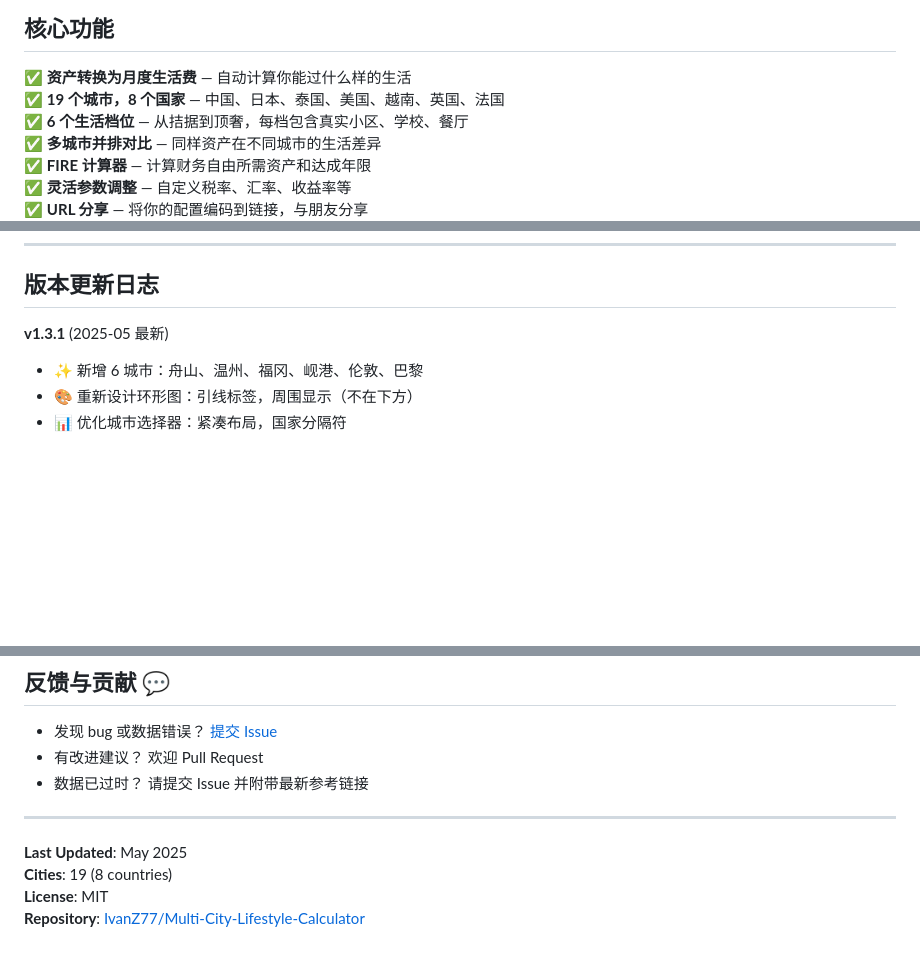
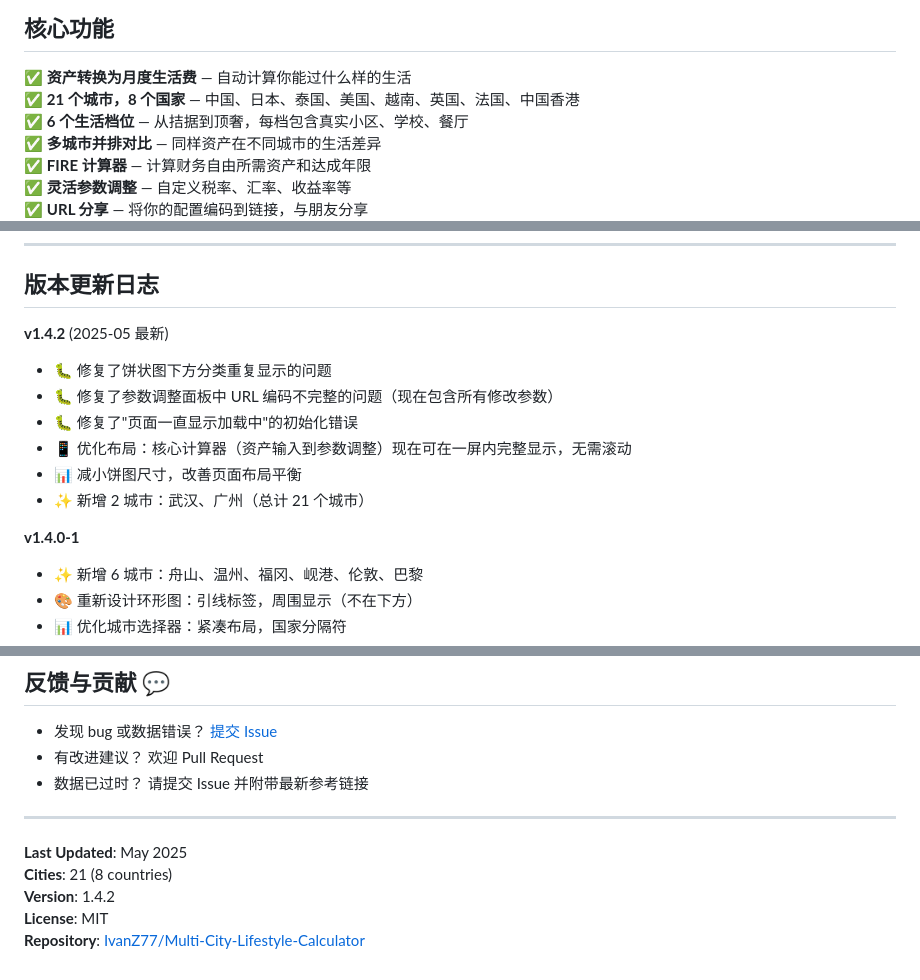
Before and after one commit to IvanZ77/Claude_Test, a Markdown page: README.md, 3 parts joined by grey strips. Rendered like a GitHub page; blank space fills up the shorter version.

Commit message:
Update README for v1.4.2 release
- Updated city count from 19 to 21 (added Wuhan and Guangzhou)
- Updated version changelog with latest bug fixes and improvements
- Added information about layout optimization and loading state fixes
- Updated version indicator to 1.4.2

https://claude.ai/code/session_0131zv6xK68jDPsnzQsmni5L

```diff
--- a/README.md
+++ b/README.md
@@ -9,7 +9,7 @@
 ## 核心功能
 
 ✅ **资产转换为月度生活费** — 自动计算你能过什么样的生活
-✅ **19 个城市，8 个国家** — 中国、日本、泰国、美国、越南、英国、法国
+✅ **21 个城市，8 个国家** — 中国、日本、泰国、美国、越南、英国、法国、中国香港
 ✅ **6 个生活档位** — 从拮据到顶奢，每档包含真实小区、学校、餐厅
 ✅ **多城市并排对比** — 同样资产在不同城市的生活差异
 ✅ **FIRE 计算器** — 计算财务自由所需资产和达成年限
@@ -299,7 +299,15 @@ A: 支持。计算器统一用 CNY 计价，跨国城市自动按汇率转换。
 
 ## 版本更新日志
 
-**v1.3.1** (2025-05 最新)
+**v1.4.2** (2025-05 最新)
+- 🐛 修复了饼状图下方分类重复显示的问题
+- 🐛 修复了参数调整面板中 URL 编码不完整的问题（现在包含所有修改参数）
+- 🐛 修复了"页面一直显示加载中"的初始化错误
+- 📱 优化布局：核心计算器（资产输入到参数调整）现在可在一屏内完整显示，无需滚动
+- 📊 减小饼图尺寸，改善页面布局平衡
+- ✨ 新增 2 城市：武汉、广州（总计 21 个城市）
+
+**v1.4.0-1**
 - ✨ 新增 6 城市：舟山、温州、福冈、岘港、伦敦、巴黎
 - 🎨 重新设计环形图：引线标签，周围显示（不在下方）
 - 📊 优化城市选择器：紧凑布局，国家分隔符
@@ -334,6 +342,7 @@ A: 支持。计算器统一用 CNY 计价，跨国城市自动按汇率转换。
 ---
 
 **Last Updated**: May 2025
-**Cities**: 19 (8 countries)
+**Cities**: 21 (8 countries)
+**Version**: 1.4.2
 **License**: MIT
 **Repository**: [IvanZ77/Multi-City-Lifestyle-Calculator](https://github.com/IvanZ77/Multi-City-Lifestyle-Calculator)
```
